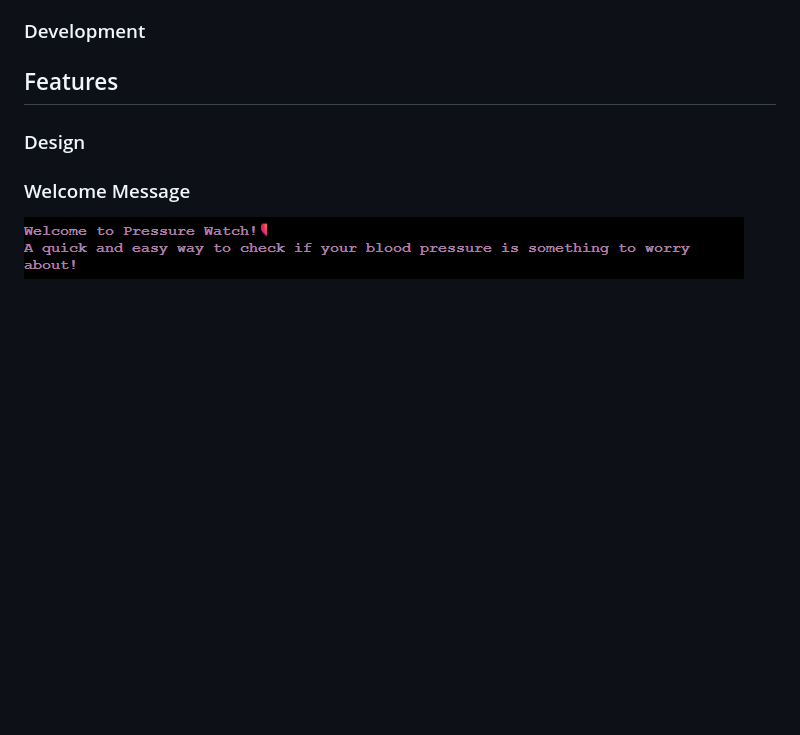
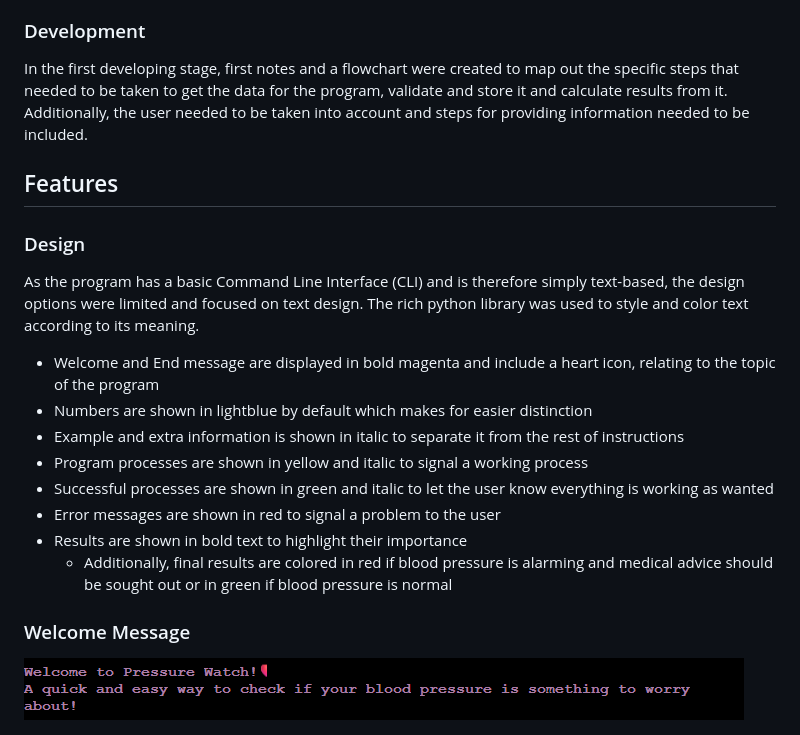
Before and after one commit to anchvo/pp3-pressure-watch, a Markdown page: README.md, the part around one of its changes. GitHub-like rendering; blank space fills up the shorter version.

```diff
--- a/README.md
+++ b/README.md
@@ -29,8 +56,21 @@ Basic requirements:
 ### Development
+
+In the first developing stage, first notes and a flowchart were created to map out the specific steps that needed to be taken to get the data for the program, validate and store it and calculate results from it. Additionally, the user needed to be taken into account and steps for providing information needed to be included.
 
 ## Features
 
 ### Design
+
+As the program has a basic Command Line Interface (CLI) and is therefore simply text-based, the design options were limited and focused on text design. The rich python library was used to style and color text according to its meaning.
+
+- Welcome and End message are displayed in bold magenta and include a heart icon, relating to the topic of the program
+- Numbers are shown in lightblue by default which makes for easier distinction
+- Example and extra information is shown in italic to separate it from the rest of instructions
+- Program processes are shown in yellow and italic to signal a working process
+- Successful processes are shown in green and italic to let the user know everything is working as wanted
+- Error messages are shown in red to signal a problem to the user
+- Results are shown in bold text to highlight their importance
+    - Additionally, final results are colored in red if blood pressure is alarming and medical advice should be sought out or in green if blood pressure is normal
 
 ### Welcome Message
 
```
Also changed, not shown: other parts of README.md (+75 -6 lines).
